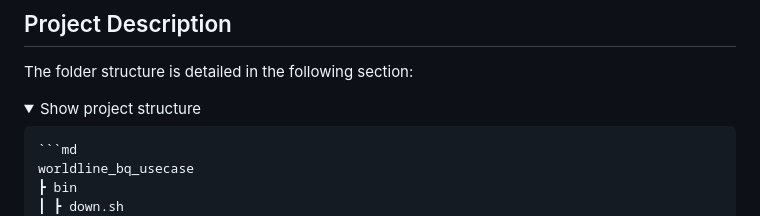
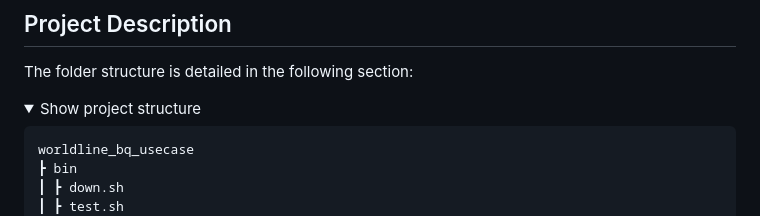
Before and after one commit to idini/transformation_scd2, a Markdown page: README.md, the part around the change printed below. Drawn GitHub-style; folded sections open.

````diff
--- a/README.md
+++ b/README.md
@@ -24,7 +24,6 @@ The folder structure is detailed in the following section:
 <details>
   <summary>Show project structure</summary>
 
-    ```md
     worldline_bq_usecase
     ┣ bin
     ┃ ┣ down.sh
````
Also changed, not shown: other parts of README.md (+2 -1 lines).
